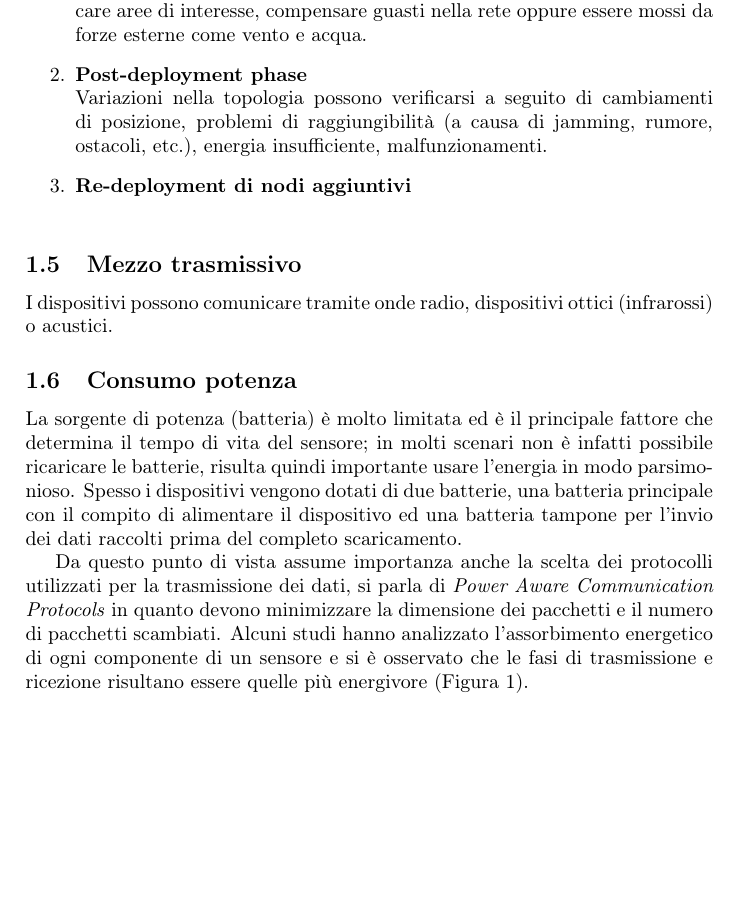
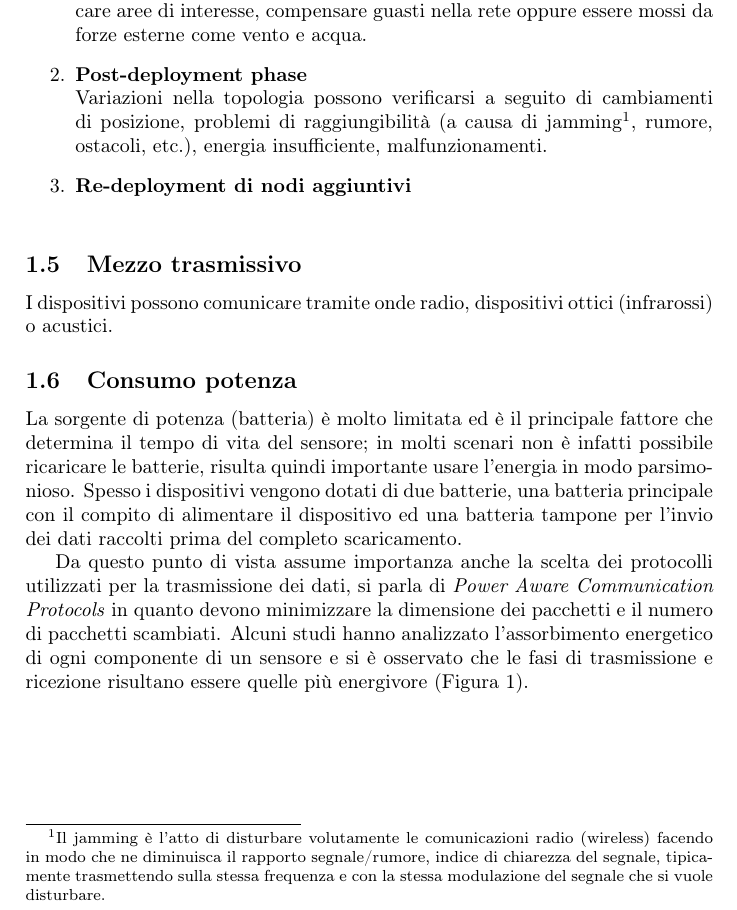
Before and after one commit to fgare/riassunto_IoT, a LaTeX document (riassunto_IoT.tex, which reads lez3/lez3.tex): part of page 4 of 5, cut so that both start at the same text, the shorter picture padded with empty space. Compiled offline with pdfLaTeX.

Commit message:
Aggiornamento lezione 3

```diff
--- a/lez3/lez3.tex
+++ b/lez3/lez3.tex
@@ -45,7 +45,8 @@
 			Nel caso di sensori mobili questi possono muoversi autonomamente e cercare aree di interesse, compensare  guasti nella rete oppure essere mossi da forze esterne come vento e acqua.
 
 		\item \textbf{Post-deployment phase}\\
-			Variazioni nella topologia possono verificarsi a seguito di cambiamenti di posizione, problemi di raggiungibilità (a causa di jamming, rumore, ostacoli, etc.), energia insufficiente, malfunzionamenti.
+			Variazioni nella topologia possono verificarsi a seguito di cambiamenti di posizione, problemi di raggiungibilità (a causa di jamming\footnote{Il jamming è l'atto di disturbare volutamente le comunicazioni radio (wireless) facendo in modo che ne diminuisca il rapporto segnale/rumore, indice di chiarezza del segnale, tipicamente trasmettendo sulla stessa frequenza e con la stessa modulazione del segnale che si vuole disturbare.},
+			rumore, ostacoli, etc.), energia insufficiente, malfunzionamenti.
 
 		\item \textbf{Re-deployment di nodi aggiuntivi}\\
 	\end{enumerate}
```
Also changed, not shown: riassunto_IoT.pdf, 2 other files.
